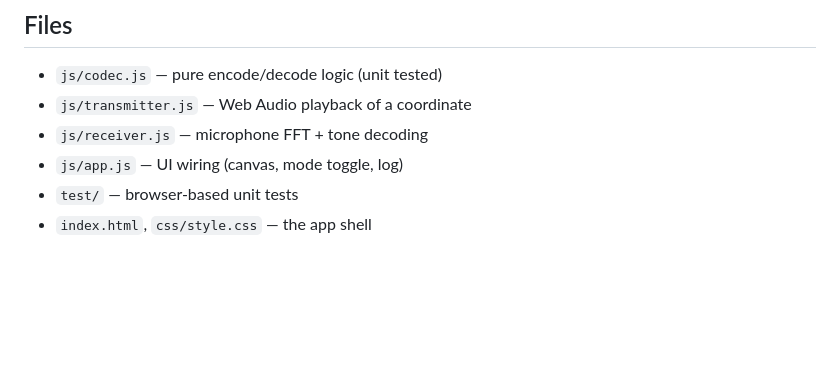
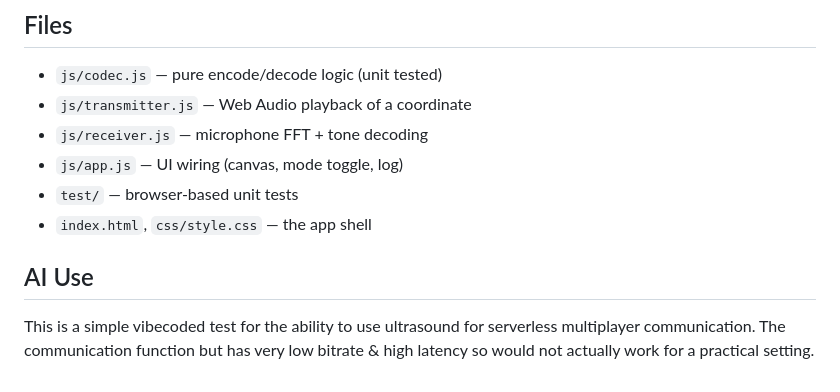
Before and after one commit to tom-fibo/UltrasoundMultiplayerTest, a Markdown page: README.md, the part around the change. Drawn GitHub-style; blank space fills up the shorter version.

Commit message:
Update README with AI use

```diff
--- a/README.md
+++ b/README.md
@@ -133,3 +133,7 @@ actually running the app.
 - `js/app.js` — UI wiring (canvas, mode toggle, log)
 - `test/` — browser-based unit tests
 - `index.html`, `css/style.css` — the app shell
+
+## AI Use
+
+This is a simple vibecoded test for the ability to use ultrasound for serverless multiplayer communication. The communication function but has very low bitrate & high latency so would not actually work for a practical setting.
```
